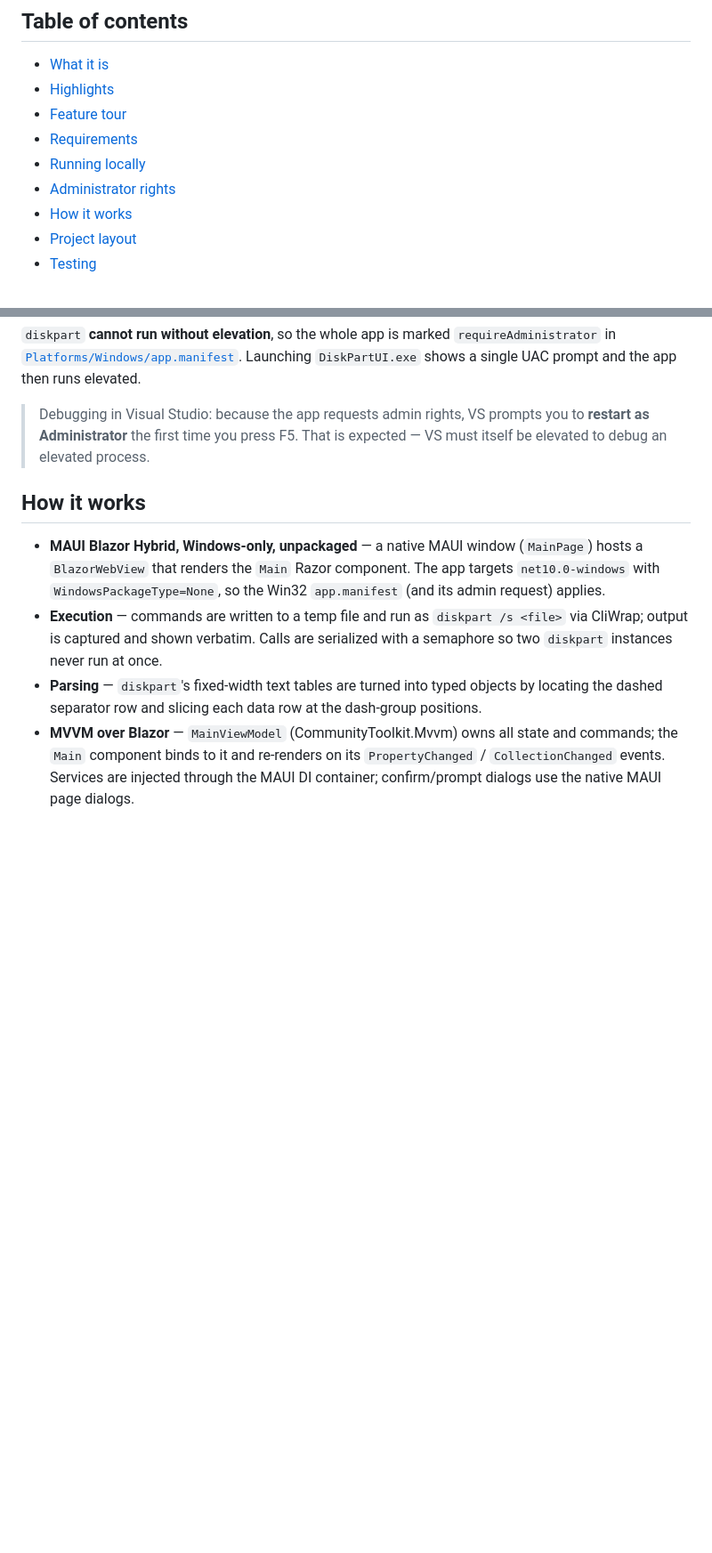
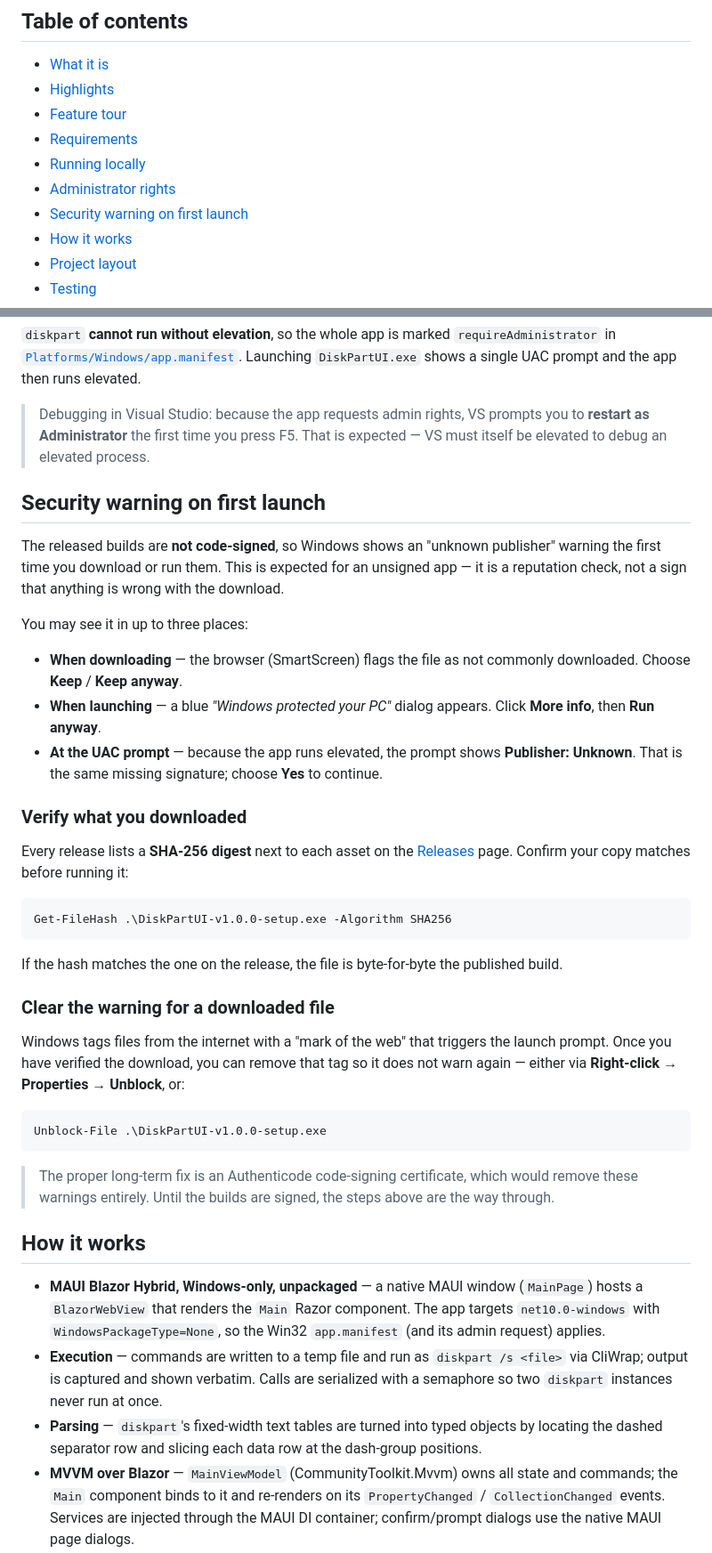
Before and after one commit to EECSB/DiskPartUI, a Markdown page: README.md, 2 parts joined by grey strips. Shown at 89% size. Drawn GitHub-style; blank space fills up the shorter version.

Commit message:
Document the unsigned-app security warning and how to get past it
Add a Security warning on first launch section explaining why Windows
SmartScreen / UAC flags the unsigned builds as unknown-publisher, how to
proceed at each prompt, how to verify the download against the release
SHA-256 digests, and how to clear the mark-of-the-web with Unblock-File.

````diff
--- a/README.md
+++ b/README.md
@@ -30,6 +30,7 @@ following the pattern from <https://eecs.blog/calling-the-command-line-in-c-with
 - [Requirements](#requirements)
 - [Running locally](#running-locally)
 - [Administrator rights](#administrator-rights)
+- [Security warning on first launch](#security-warning-on-first-launch)
 - [How it works](#how-it-works)
 - [Project layout](#project-layout)
 - [Testing](#testing)
@@ -141,6 +142,46 @@ in [`Platforms/Windows/app.manifest`](Platforms/Windows/app.manifest). Launching
 > **restart as Administrator** the first time you press F5. That is expected — VS must itself
 > be elevated to debug an elevated process.
 
+## Security warning on first launch
+
+The released builds are **not code-signed**, so Windows shows an "unknown publisher" warning
+the first time you download or run them. This is expected for an unsigned app — it is a
+reputation check, not a sign that anything is wrong with the download.
+
+You may see it in up to three places:
+
+- **When downloading** — the browser (SmartScreen) flags the file as not commonly downloaded.
+  Choose **Keep** / **Keep anyway**.
+- **When launching** — a blue *"Windows protected your PC"* dialog appears. Click
+  **More info**, then **Run anyway**.
+- **At the UAC prompt** — because the app runs elevated, the prompt shows **Publisher:
+  Unknown**. That is the same missing signature; choose **Yes** to continue.
+
+### Verify what you downloaded
+
+Every release lists a **SHA-256 digest** next to each asset on the
+[Releases](https://github.com/EECSB/DiskPartUI/releases) page. Confirm your copy matches before
+running it:
+
+```powershell
+Get-FileHash .\DiskPartUI-v1.0.0-setup.exe -Algorithm SHA256
+```
+
+If the hash matches the one on the release, the file is byte-for-byte the published build.
+
+### Clear the warning for a downloaded file
+
+Windows tags files from the internet with a "mark of the web" that triggers the launch prompt.
+Once you have verified the download, you can remove that tag so it does not warn again — either
+via **Right-click → Properties → Unblock**, or:
+
+```powershell
+Unblock-File .\DiskPartUI-v1.0.0-setup.exe
+```
+
+> The proper long-term fix is an Authenticode code-signing certificate, which would remove these
+> warnings entirely. Until the builds are signed, the steps above are the way through.
+
 ## How it works
 
 - **MAUI Blazor Hybrid, Windows-only, unpackaged** — a native MAUI window (`MainPage`) hosts a
````
